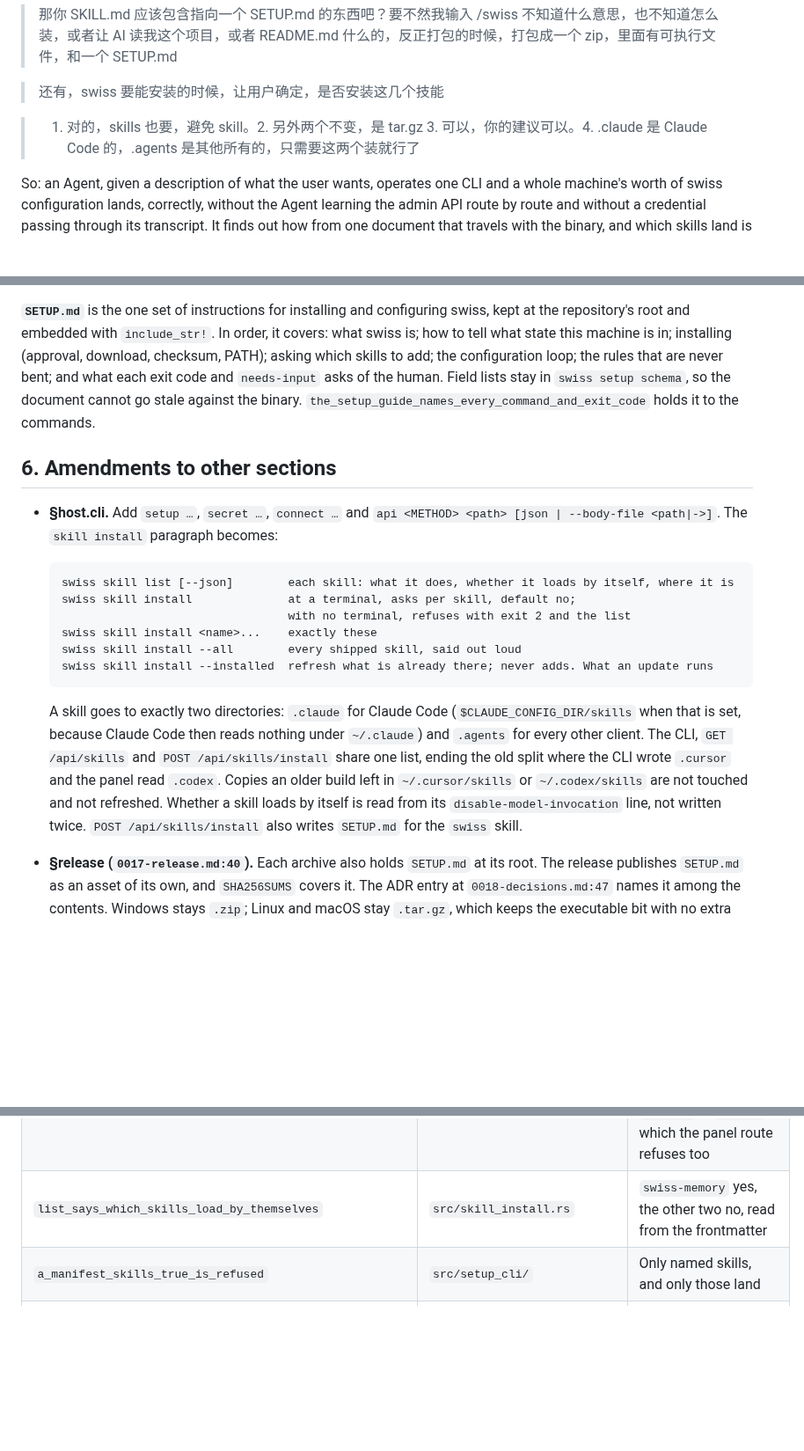
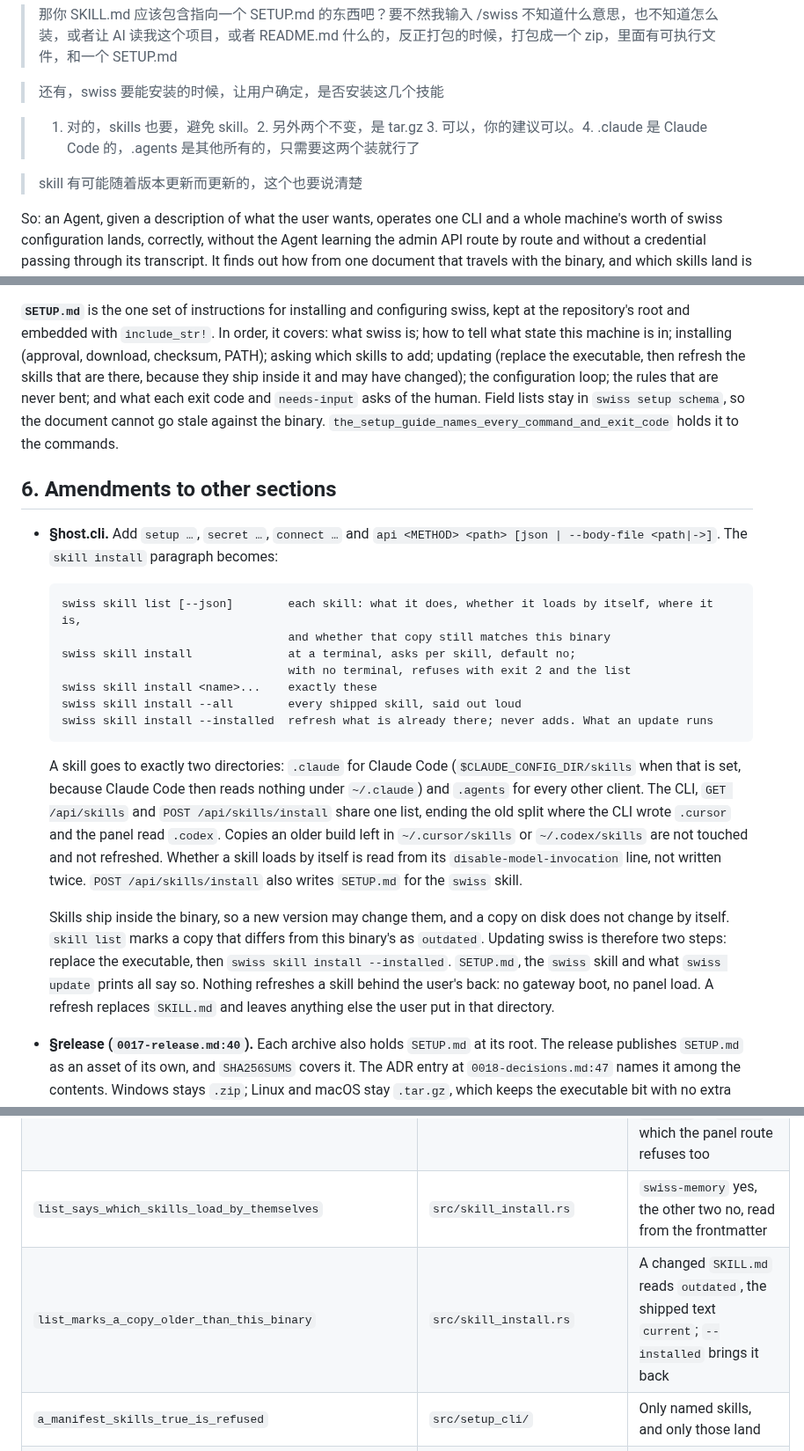
Before and after one commit to young1lin/swiss, a Markdown page: docs/plans/agent-setup-cli.md, 3 parts joined by grey strips. Shown at 88% size. Rendered like a GitHub page; blank space fills up the shorter version.

Commit message:
docs(plans): a skill changes with the version, and the brief says so
Skills ship inside the binary, so replacing the executable can leave an old
copy on disk that no longer describes the commands beside it. The brief now
states the two-step update (replace the executable, then
`swiss skill install --installed`), has `swiss skill list` mark a copy that
differs from this binary as outdated, and has `SETUP.md`, the `swiss` skill
and `swiss update` all say so. Nothing refreshes a skill behind the user's
back.

Owner, 2026-11-05: "skill 有可能随着版本更新而更新的，这个也要说清楚"

Co-Authored-By: Claude Opus 5.5 <noreply@anthropic.com>

````diff
--- a/docs/plans/agent-setup-cli.md
+++ b/docs/plans/agent-setup-cli.md
@@ -19,6 +19,8 @@ The delivery order of §9 is the work; this brief itself lands first.
 > 还有，swiss 要能安装的时候，让用户确定，是否安装这几个技能
 
 > 1. 对的，skills 也要，避免 skill。2. 另外两个不变，是 tar.gz 3. 可以，你的建议可以。4. .claude 是 Claude Code 的，.agents 是其他所有的，只需要这两个装就行了
+
+> skill 有可能随着版本更新而更新的，这个也要说清楚
 
 So: an Agent, given a description of what the user wants, operates one CLI and a whole machine's
 worth of swiss configuration lands, correctly, without the Agent learning the admin API route by
@@ -323,7 +325,8 @@ not write. `plan` never runs any of it.
 **`SETUP.md`** is the one set of instructions for installing and configuring swiss, kept at the
 repository's root and embedded with `include_str!`. In order, it covers: what swiss is; how to tell
 what state this machine is in; installing (approval, download, checksum, PATH); asking which skills
-to add; the configuration loop; the rules that are never bent; and what each exit code and
+to add; updating (replace the executable, then refresh the skills that are there, because they ship
+inside it and may have changed); the configuration loop; the rules that are never bent; and what each exit code and
 `needs-input` asks of the human. Field lists stay in `swiss setup schema`, so the document cannot go
 stale against the binary. `the_setup_guide_names_every_command_and_exit_code` holds it to the commands.
 
@@ -333,7 +336,8 @@ stale against the binary. `the_setup_guide_names_every_command_and_exit_code` ho
   --body-file <path|->]`. The `skill install` paragraph becomes:
 
   ```text
-  swiss skill list [--json]        each skill: what it does, whether it loads by itself, where it is
+  swiss skill list [--json]        each skill: what it does, whether it loads by itself, where it is,
+                                   and whether that copy still matches this binary
   swiss skill install              at a terminal, asks per skill, default no;
                                    with no terminal, refuses with exit 2 and the list
   swiss skill install <name>...    exactly these
@@ -348,6 +352,13 @@ stale against the binary. `the_setup_guide_names_every_command_and_exit_code` ho
   `~/.cursor/skills` or `~/.codex/skills` are not touched and not refreshed. Whether a skill loads by
   itself is read from its `disable-model-invocation` line, not written twice. `POST
   /api/skills/install` also writes `SETUP.md` for the `swiss` skill.
+
+  Skills ship inside the binary, so a new version may change them, and a copy on disk does not change
+  by itself. `skill list` marks a copy that differs from this binary's as `outdated`. Updating swiss
+  is therefore two steps: replace the executable, then `swiss skill install --installed`. `SETUP.md`,
+  the `swiss` skill and what `swiss update` prints all say so. Nothing refreshes a skill behind the
+  user's back: no gateway boot, no panel load. A refresh replaces `SKILL.md` and leaves anything else
+  the user put in that directory.
 - **§release (`0017-release.md:40`).** Each archive also holds `SETUP.md` at its root. The release
   publishes `SETUP.md` as an asset of its own, and `SHA256SUMS` covers it. The ADR entry at
   `0018-decisions.md:47` names it among the contents. Windows stays `.zip`; Linux and macOS stay
@@ -442,6 +453,7 @@ does). `tests/setup_e2e.rs` spawns the real binary on a private `SWISS_HOME` and
 | `installed_refreshes_and_never_adds` | `src/skill_install.rs` | A declined skill stays absent through an update, per directory |
 | `skills_go_to_exactly_the_two_directories` | `src/skill_install.rs` | `.claude` (or the config dir) and `.agents`; nothing in `.cursor` or `.codex`, which the panel route refuses too |
 | `list_says_which_skills_load_by_themselves` | `src/skill_install.rs` | `swiss-memory` yes, the other two no, read from the frontmatter |
+| `list_marks_a_copy_older_than_this_binary` | `src/skill_install.rs` | A changed `SKILL.md` reads `outdated`, the shipped text `current`; `--installed` brings it back |
 | `a_manifest_skills_true_is_refused` | `src/setup_cli/` | Only named skills, and only those land |
 | `the_ask_link_prefills_without_submitting` | `crates/swiss-panel/panel/test/` | Panel behaviour, both locales |
 
````
